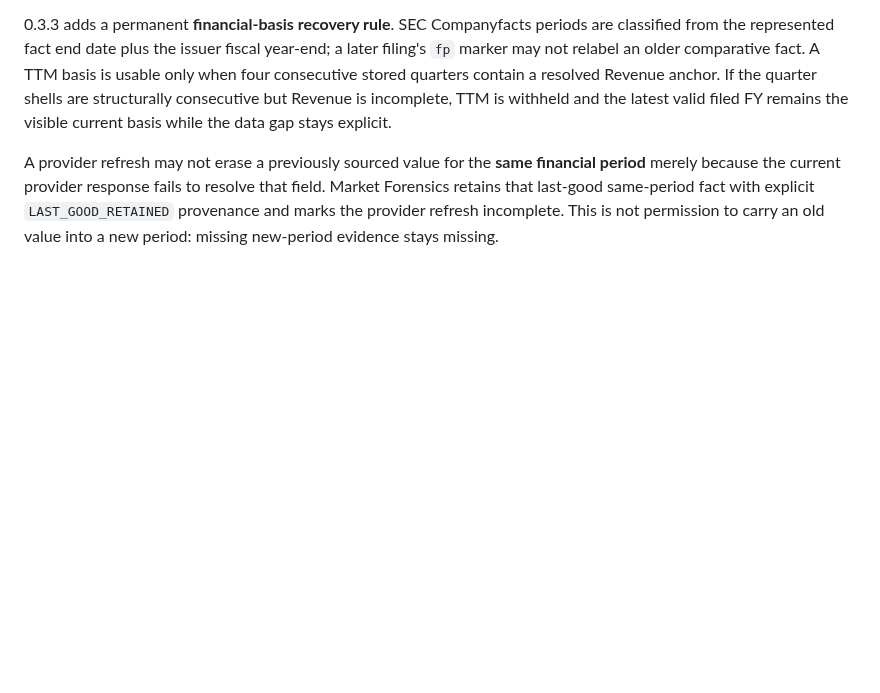
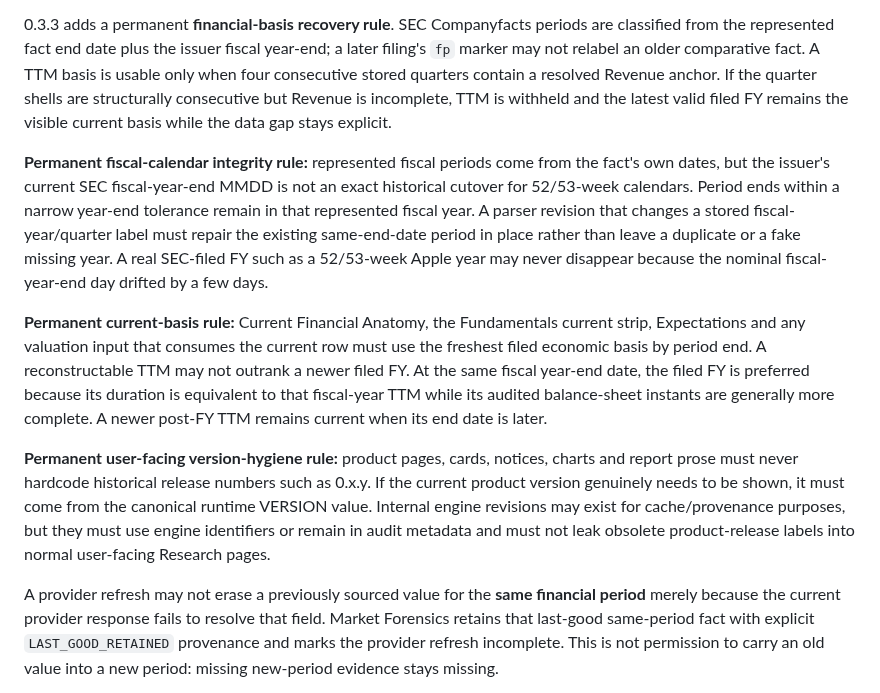
Before and after one commit to LoseMoneyRules/Market_Forensics, a Markdown page: docs/HOW_MARKET_FORENSICS_WORKS.md, the part around the change. Rendered like a GitHub page; blank space fills up the shorter version.

Commit message:
docs: make financial basis and UI version rules permanent

```diff
--- a/docs/HOW_MARKET_FORENSICS_WORKS.md
+++ b/docs/HOW_MARKET_FORENSICS_WORKS.md
@@ -95,6 +95,12 @@ Exact accounting bridges are allowed when mathematically deterministic, for exam
 Model priors may be used as explicit assumptions, but they are not facts and must never be presented as if they came from a filing.
 
 0.3.3 adds a permanent **financial-basis recovery rule**. SEC Companyfacts periods are classified from the represented fact end date plus the issuer fiscal year-end; a later filing's `fp` marker may not relabel an older comparative fact. A TTM basis is usable only when four consecutive stored quarters contain a resolved Revenue anchor. If the quarter shells are structurally consecutive but Revenue is incomplete, TTM is withheld and the latest valid filed FY remains the visible current basis while the data gap stays explicit.
+
+**Permanent fiscal-calendar integrity rule:** represented fiscal periods come from the fact's own dates, but the issuer's current SEC fiscal-year-end MMDD is not an exact historical cutover for 52/53-week calendars. Period ends within a narrow year-end tolerance remain in that represented fiscal year. A parser revision that changes a stored fiscal-year/quarter label must repair the existing same-end-date period in place rather than leave a duplicate or a fake missing year. A real SEC-filed FY such as a 52/53-week Apple year may never disappear because the nominal fiscal-year-end day drifted by a few days.
+
+**Permanent current-basis rule:** Current Financial Anatomy, the Fundamentals current strip, Expectations and any valuation input that consumes the current row must use the freshest filed economic basis by period end. A reconstructable TTM may not outrank a newer filed FY. At the same fiscal year-end date, the filed FY is preferred because its duration is equivalent to that fiscal-year TTM while its audited balance-sheet instants are generally more complete. A newer post-FY TTM remains current when its end date is later.
+
+**Permanent user-facing version-hygiene rule:** product pages, cards, notices, charts and report prose must never hardcode historical release numbers such as 0.x.y. If the current product version genuinely needs to be shown, it must come from the canonical runtime VERSION value. Internal engine revisions may exist for cache/provenance purposes, but they must use engine identifiers or remain in audit metadata and must not leak obsolete product-release labels into normal user-facing Research pages.
 
 A provider refresh may not erase a previously sourced value for the **same financial period** merely because the current provider response fails to resolve that field. Market Forensics retains that last-good same-period fact with explicit `LAST_GOOD_RETAINED` provenance and marks the provider refresh incomplete. This is not permission to carry an old value into a new period: missing new-period evidence stays missing.
 
```
